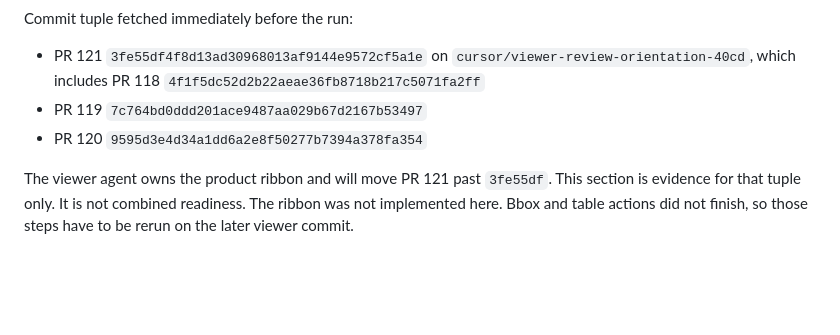
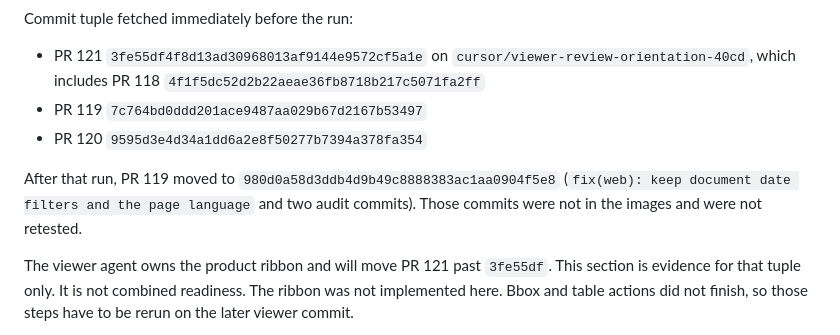
Before and after one commit to Docuvate/docuvate, a Markdown page: docs/audits/2026-11-07-proc-ingestion-reliability.md, the part around the change. GitHub-like rendering; blank space fills up the shorter version.

Commit message:
docs(audit): note PR 119 moved after the stack snapshot
The images were built from 7c764bd. The later library commits were not retested.

```diff
--- a/docs/audits/2026-11-07-proc-ingestion-reliability.md
+++ b/docs/audits/2026-11-07-proc-ingestion-reliability.md
@@ -39,6 +39,8 @@ Commit tuple fetched immediately before the run:
 - PR 121 `3fe55df4f8d13ad30968013af9144e9572cf5a1e` on `cursor/viewer-review-orientation-40cd`, which includes PR 118 `4f1f5dc52d2b22aeae36fb8718b217c5071fa2ff`
 - PR 119 `7c764bd0ddd201ace9487aa029b67d2167b53497`
 - PR 120 `9595d3e4d34a1dd6a2e8f50277b7394a378fa354`
+
+After that run, PR 119 moved to `980d0a58d3ddb4d9b49c8888383ac1aa0904f5e8` (`fix(web): keep document date filters and the page language` and two audit commits). Those commits were not in the images and were not retested.
 
 The viewer agent owns the product ribbon and will move PR 121 past `3fe55df`. This section is evidence for that tuple only. It is not combined readiness. The ribbon was not implemented here. Bbox and table actions did not finish, so those steps have to be rerun on the later viewer commit.
 
```
